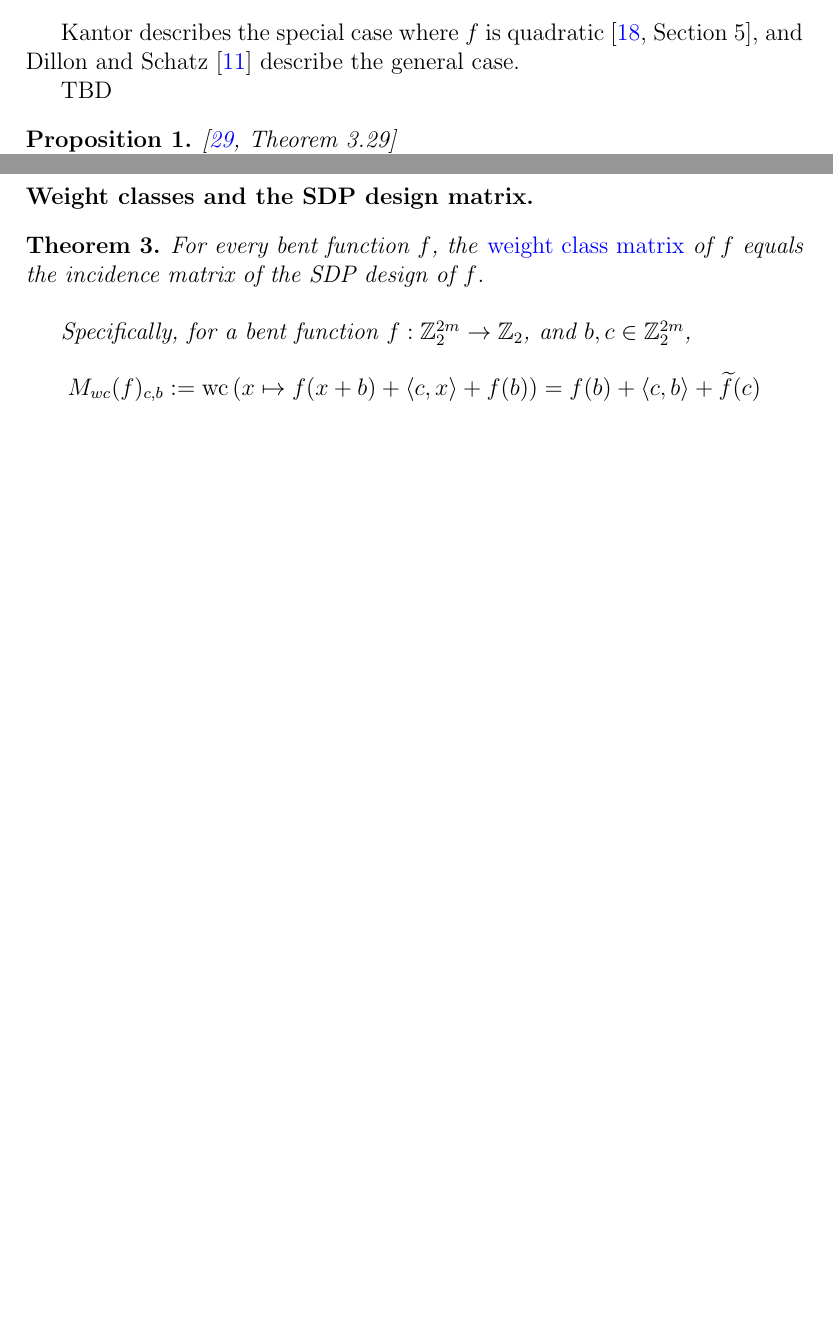
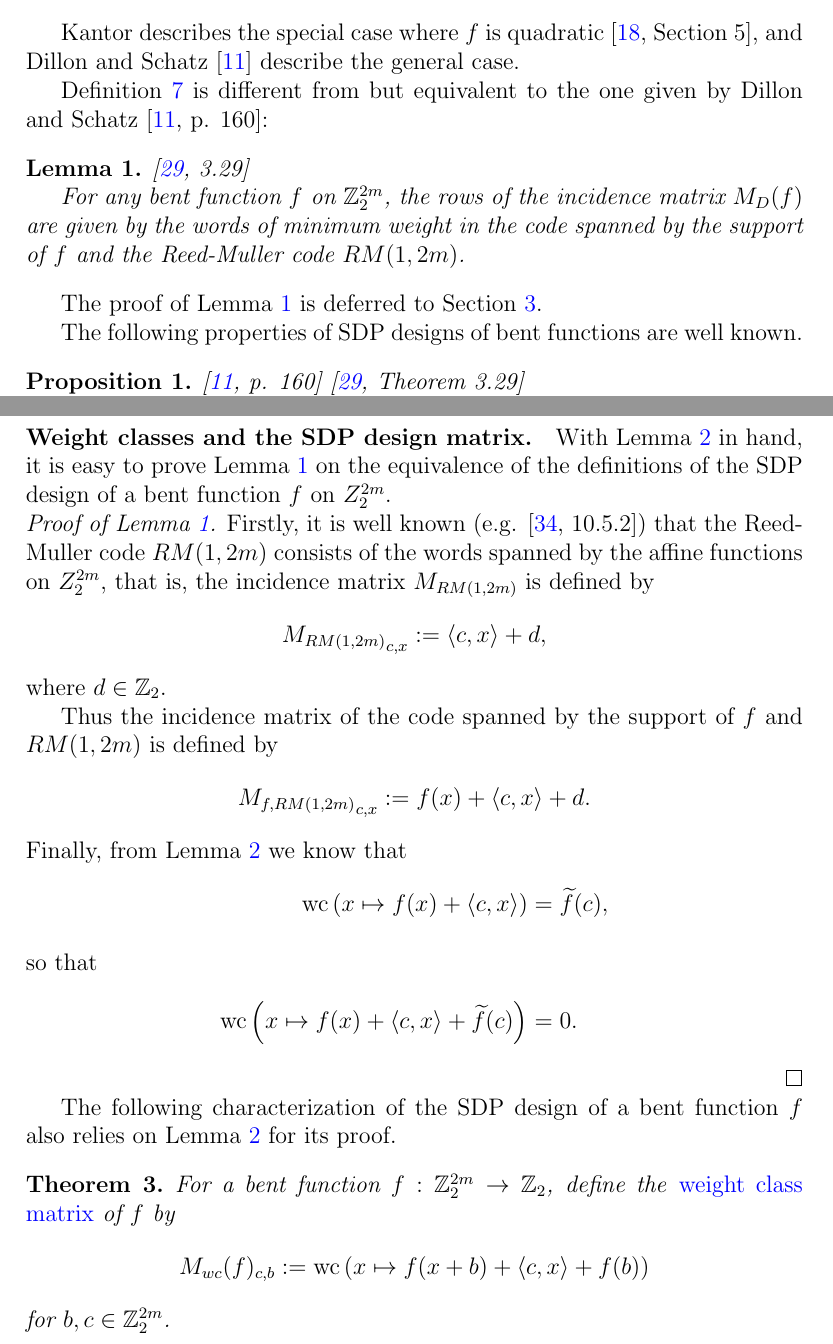
Before and after one commit to penguian/Boolean-Cayley-graphs, a LaTeX paper (papers-talks/Bent-functions-Cayley-graphs/Leopardi-Bent-functions-Cayley-graphs.tex): two parts of pages 4 and 12 of 46 before the commit and two parts of pages 4 and 12 of 47 after it, joined at a grey line, cut so that both start at the same text, the shorter picture padded with empty space. The pictures show the PDF file papers-talks/Bent-functions-Cayley-graphs/Leopardi-Bent-functions-Cayley-graphs.pdf that the author committed with the source.

Commit message:
Add more detail on duals and SDP designs.

```diff
--- a/papers-talks/Bent-functions-Cayley-graphs/Leopardi-Bent-functions-Cayley-graphs.tex
+++ b/papers-talks/Bent-functions-Cayley-graphs/Leopardi-Bent-functions-Cayley-graphs.tex
@@ -334,27 +334,35 @@ $B \bigtriangleup C \bigtriangleup D$ is either a block or the complement of a b
 This second block design is defined as follows.
 \begin{Definition}
 \label{def-SDP-design}
-For a bent function  $f$ on $\Z_2^{2m}$, define the matrix $D(f) \in \Z_2^{2^{2m} \times 2^{2m}}$ where
+For a bent function  $f$ on $\Z_2^{2m}$, define the matrix $M_D(f) \in \Z_2^{2^{2m} \times 2^{2m}}$ where
 \begin{align}
-D(f)_{c,x} &:= f(x) + \langle c, x \rangle + \dual{f}(c),
+M_D(f)_{c,x} &:= f(x) + \langle c, x \rangle + \dual{f}(c),
 \label{D-f-def}
 \end{align}
 and use it as the incidence matrix of a symmetric block design, which
 we call it the \emph{SDP design} of $f$.
-
 \end{Definition}
 
 Kantor describes the special case where $f$ is quadratic
 \cite[Section 5]{Kan75symplectic},
 and Dillon and Schatz \cite{DilS87block} describe the general case.
 
-TBD
-
+Definition~\ref{def-SDP-design} is different from but equivalent to the one given by Dillon and Schatz \cite[p. 160]{DilS87block}:
+\begin{Lemma}
+\label{lm-SDP-design-rows}
+\cite[3.29]{Neu06bent}
+
+For any bent function $f$ on $\Z_2^{2m}$, the rows of the incidence matrix $M_D(f)$
+are given by the words of minimum weight in the code spanned by the support of $f$ and the Reed-Muller code $RM(1,2m)$.
+\end{Lemma}
+The proof of Lemma~\ref{lm-SDP-design-rows} is deferred to Section~\ref{sec-Results}.
+
+The following properties of SDP designs of bent functions are well known.
 \begin{Proposition}
 \label{prop-SDP-design}
-\cite[Theorem 3.29]{Neu06bent}
-
-For any bent function $f$ on $\Z_2^{2m}$, the \emph{SDP design} of $f$ has the symmetric difference property.
+\cite[p. 160]{DilS87block} \cite[Theorem 3.29]{Neu06bent}
+
+For any bent function $f$ on $\Z_2^{2m}$, the SDP design of $f$ has the symmetric difference property.
 \end{Proposition}
 
 \begin{Proposition}
@@ -832,15 +840,16 @@ f(x) := \sum_{k=0}^{m-1} x_{2k} x_{2k+1}
 are self dual bent functions, $f=\dual{f}$ \cite[Remark 6.3.2]{Dil74}.
 There are many other self dual bent functions \cite{CarDEPP10self,FeuSSW2013}.
 
-The following proposition displays a relationship between the extended translation
-class of a bent function $f$
+Secondly, the following proposition displays a relationship between the extended translation
+class of a bent function $f$, and that of its dual $\dual{f}$.
 \begin{Proposition}
+\label{prop-dual-affine-equivalence}
 \cite[Remark 6.2.7]{Dil74} \cite[Proposition 8.7]{Car10boolean}
 %\smallcite{Carlet 2007, Proposition 4}
 %
 %~
 
-For a bent function $f : \Z_2^{2m} \To \Z_2$, and $b,c \in \Z_2^{2m}$,
+For a bent function $f$ on $\Z_2^{2m}$, and $b,c \in \Z_2^{2m}$,
 if
 \begin{align*}
 g(x) &:= f(x+b) + \langle c, x \rangle
@@ -854,0 +866,2 @@ First, recall that a bent function is not necessarily extended affine equivalent
+\begin{Corollary}
+\label{cor-dual-ET-EC}
@@ -854,0 +876 @@ First, recall that a bent function is not necessarily extended affine equivalent
+Conversely, for a bent function $f$ on $\Z_2^{2m}$,
@@ -855,3 +880,4 @@ First, recall that a bent function is not necessarily extended affine equivalent
+\end{Corollary}
 
 % \end{frame}
 
@@ -866,20 +892,58 @@ First, recall that a bent function is not necessarily extended affine equivalent
 % \end{frame}
 % \begin{frame}
 \paragraph*{Weight classes and the SDP design matrix.}
+
+With Lemma~\ref{lm-notes-9b} in hand, it is easy to prove Lemma~\ref{lm-SDP-design-rows} on
+the equivalence of the definitions of the SDP design of a bent function $f$ on $Z_2^{2m}$.
+
+\begin{proofof}{Lemma~\ref{lm-SDP-design-rows}}
+Firstly, it is well known (e.g. \cite[10.5.2]{Sti07combinatorial})
+that the Reed-Muller code $RM(1,2m)$ consists of the words spanned by the affine functions on $Z_2^{2m}$,
+that is, the incidence matrix $M_{RM(1,2m)}$ is defined by
+\begin{align*}
+{M_{RM(1,2m)}}_{c,x} &:= \langle c, x \rangle + d,
+\end{align*}
+where $d \in \Z_2$.
+
+Thus the incidence matrix of the code spanned by the support of $f$ and $RM(1,2m)$ is defined by
+\begin{align*}
+{M_{f,RM(1,2m)}}_{c,x} &:= f(x) + \langle c, x \rangle + d.
+\end{align*}
+Finally, from Lemma~\ref{lm-notes-9b} we know that
+\begin{align*}
+\weightclass{x \mapsto f(x) + \langle c, x \rangle}
+&=
+\dual{f}(c),
+\intertext{so that}
+\weightclass{x \mapsto f(x) + \langle c, x \rangle + \dual{f}(c)}
+&=
+0.
+\end{align*}
+\end{proofof}
+
+The following characterization of the SDP design of a bent function $f$ also relies on
+Lemma~\ref{lm-notes-9b} for its proof.
 \begin{Theorem}
 \label{th-Dillon-Schatz}
-For every bent function $f$, the \Emph{weight class matrix} of $f$
-equals the incidence matrix of the SDP design of $f$.
-
-~
-
-Specifically,
-for a bent function $f : \Z_2^{2m} \To \Z_2$, and $b,c \in \Z_2^{2m}$,
+For a bent function $f : \Z_2^{2m} \To \Z_2$,
+define the \Emph{weight class matrix} of $f$ by
 \begin{align*}
 M_{wc}(f)_{c,b}
 &:=
 \weightclass{x \mapsto f(x+b) + \langle c, x \rangle + f(b)}
+\end{align*}
+for $b,c \in \Z_2^{2m}$.
+
+Then the weight class matrix of $f$
+equals the incidence matrix of the SDP design of $f$.
+
+Specifically,
+\begin{align*}
+M_{wc}(f)_{c,b}
 =
 f(b) + \langle c, b \rangle + \dual{f}(c)
 \\
 &=
+M_D(f)_{c,b},
+\end{align*}
+where $M_D(f)$ is defined by \eqref{D-f-def}.
```
Also changed, not shown: papers-talks/Bent-functions-Cayley-graphs/Leopardi-Bent-functions-Cayley-graphs.pdf, papers-talks/Bent-functions-Cayley-graphs/Leopardi-Bent-functions-Cayley-graphs.tex (32 more changed lines).
